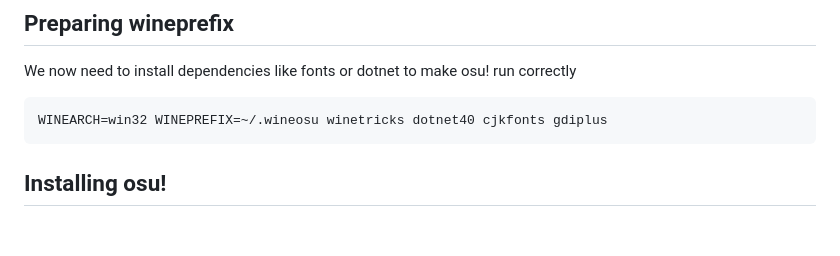
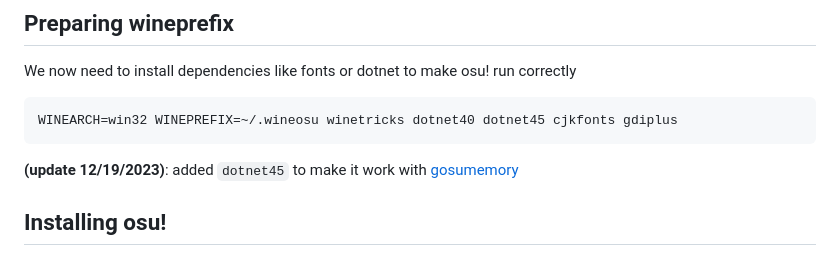
Before and after one commit to SrIzan10/mainwebsite, a Markdown page: src/blog/Install-osu-on-eOS.md, the part around the change. GitHub-like rendering; blank space fills up the shorter version.

Commit message:
fix: gosumemory not working with this setup

````diff
--- a/src/blog/Install-osu-on-eOS.md
+++ b/src/blog/Install-osu-on-eOS.md
@@ -49,8 +49,9 @@ sudo mv ./winetricks /usr/local/bin/winetricks
 
 We now need to install dependencies like fonts or dotnet to make osu! run correctly
 ```sh
-WINEARCH=win32 WINEPREFIX=~/.wineosu winetricks dotnet40 cjkfonts gdiplus
+WINEARCH=win32 WINEPREFIX=~/.wineosu winetricks dotnet40 dotnet45 cjkfonts gdiplus
 ```
+**(update 12/19/2023)**: added `dotnet45` to make it work with [gosumemory](https://github.com/l3lackShark/gosumemory/issues/140#issuecomment-1179663744)
 
 ## Installing osu!
 
````
